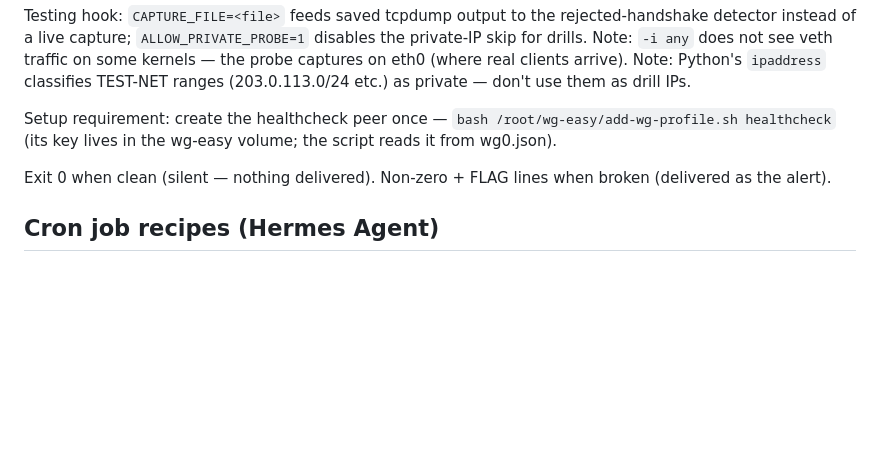
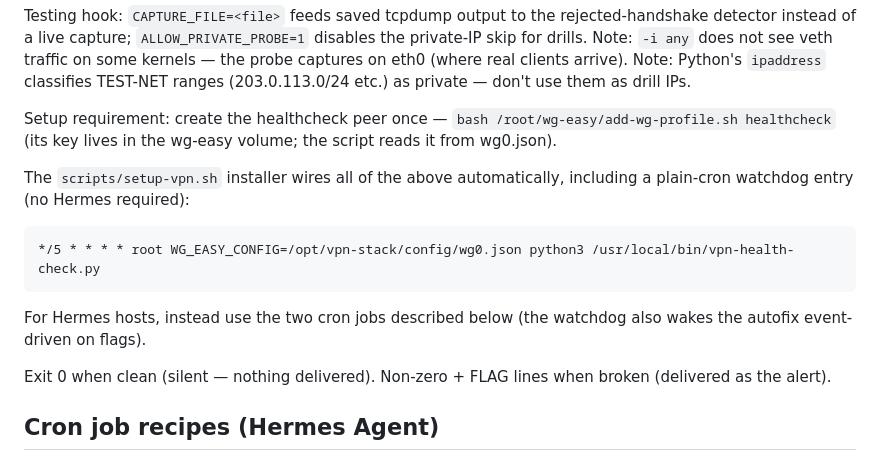
Before and after one commit to jlaiii/self-hosted-vpn-playbook, a Markdown page: docs/04-health-monitoring.md, the part around the change. Drawn GitHub-style; blank space fills up the shorter version.

Commit message:
docs: plain-cron watchdog wiring in health-monitoring

````diff
--- a/docs/04-health-monitoring.md
+++ b/docs/04-health-monitoring.md
@@ -69,6 +69,16 @@ Setup requirement: create the healthcheck peer once —
 `bash /root/wg-easy/add-wg-profile.sh healthcheck` (its key lives in the
 wg-easy volume; the script reads it from wg0.json).
 
+The `scripts/setup-vpn.sh` installer wires all of the above automatically,
+including a plain-cron watchdog entry (no Hermes required):
+
+```cron
+*/5 * * * * root WG_EASY_CONFIG=/opt/vpn-stack/config/wg0.json python3 /usr/local/bin/vpn-health-check.py
+```
+
+For Hermes hosts, instead use the two cron jobs described below (the watchdog
+also wakes the autofix event-driven on flags).
+
 Exit 0 when clean (silent — nothing delivered). Non-zero + FLAG lines when
 broken (delivered as the alert).
 
````
